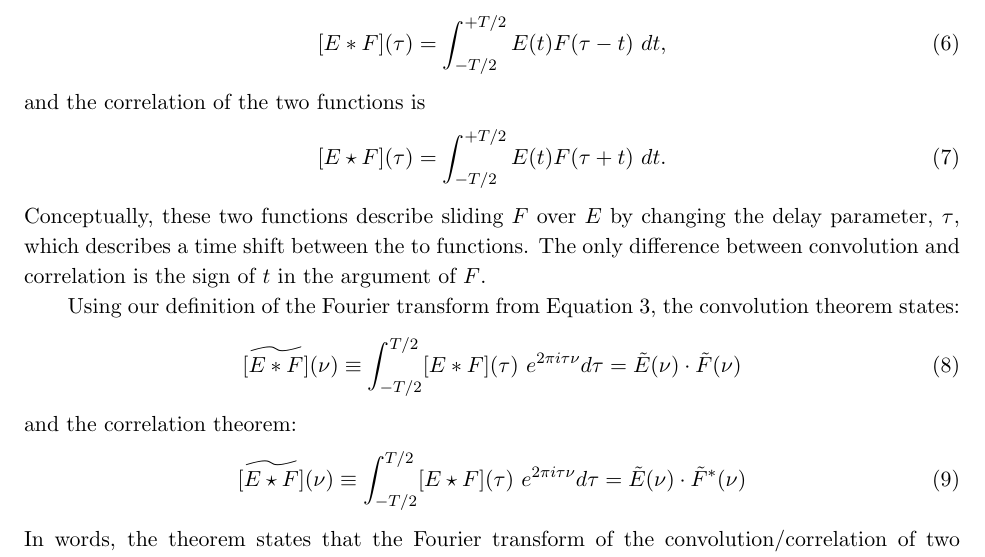
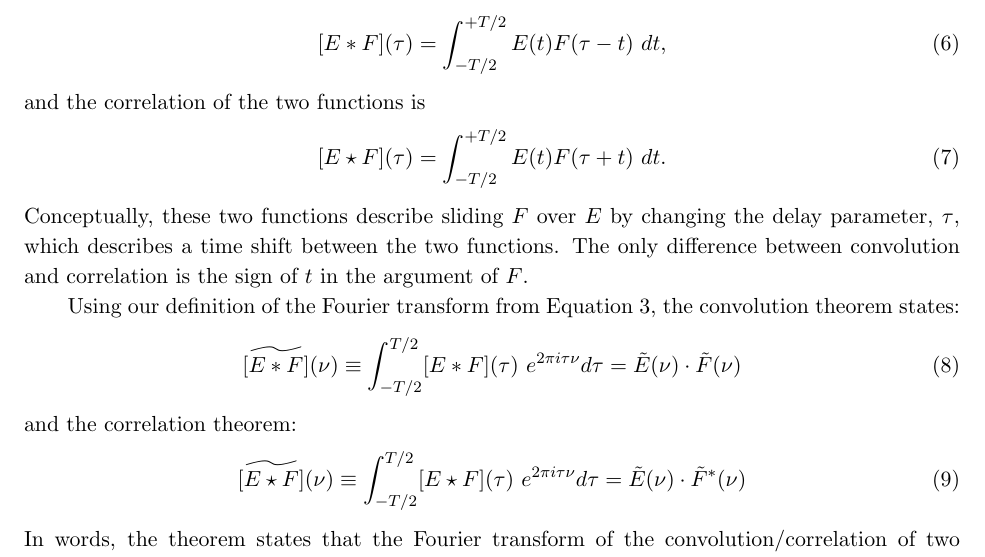
Before and after one commit to AaronParsons/ugradio, a LaTeX paper (lab_mixers/allmixers.tex): part of page 11 of 18, cut so that both start at the same text. Compiled offline with pdfLaTeX.

Commit message:
Typo fix in lab1

```diff
--- a/lab_mixers/allmixers.tex
+++ b/lab_mixers/allmixers.tex
@@ -706,7 +706,7 @@ and the correlation of the two functions is
 %
 \noindent Conceptually, these two functions describe sliding $F$ over
 $E$ by changing the delay parameter, $\tau$, which describes a
-time shift between the to functions.
+time shift between the two functions.
 The only difference between convolution and correlation is the sign of $t$ in the argument of
 $F$.
 
```
Also changed, not shown: lab_mixers/allmixers.pdf.
